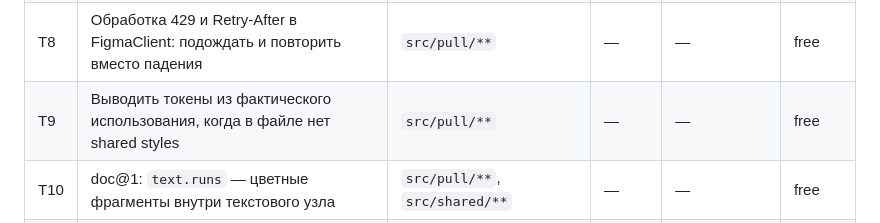
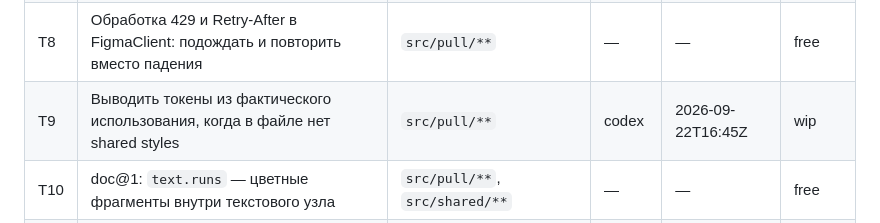
Before and after one commit to NBhey/figma-vault, a Markdown page: docs/BOARD.md, the part around the change. GitHub-like rendering.

Commit message:
[codex] T9: заявить вывод токенов

```diff
--- a/docs/BOARD.md
+++ b/docs/BOARD.md
@@ -14,7 +14,7 @@
 | T6 | Проверка качества: по фикстуре агент восстанавливает HTML, сверка со `screenshot.png` | `docs/QUALITY.md` | codex | 2026-09-22T15:06Z | done |
 | T7 | README: как выгрузить макет и подключить MCP к Claude Code и Codex | `README.md` | codex | 2026-09-22T15:03Z | done |
 | T8 | Обработка 429 и Retry-After в FigmaClient: подождать и повторить вместо падения | `src/pull/**` | — | — | free |
-| T9 | Выводить токены из фактического использования, когда в файле нет shared styles | `src/pull/**` | — | — | free |
+| T9 | Выводить токены из фактического использования, когда в файле нет shared styles | `src/pull/**` | codex | 2026-09-22T16:45Z | wip |
 | T10 | doc@1: `text.runs` — цветные фрагменты внутри текстового узла | `src/pull/**`, `src/shared/**` | — | — | free |
 | T11 | doc@1: градиентные заливки в `style.fill` | `src/pull/**`, `src/shared/**` | — | — | free |
 | T12 | Пакет и единый CLI: init, add, list, mcp; переносимый .mcp.json; слэш-команда /figma | `src/cli/**`, корень | claude | 2026-09-22T18:05Z | done |
```
